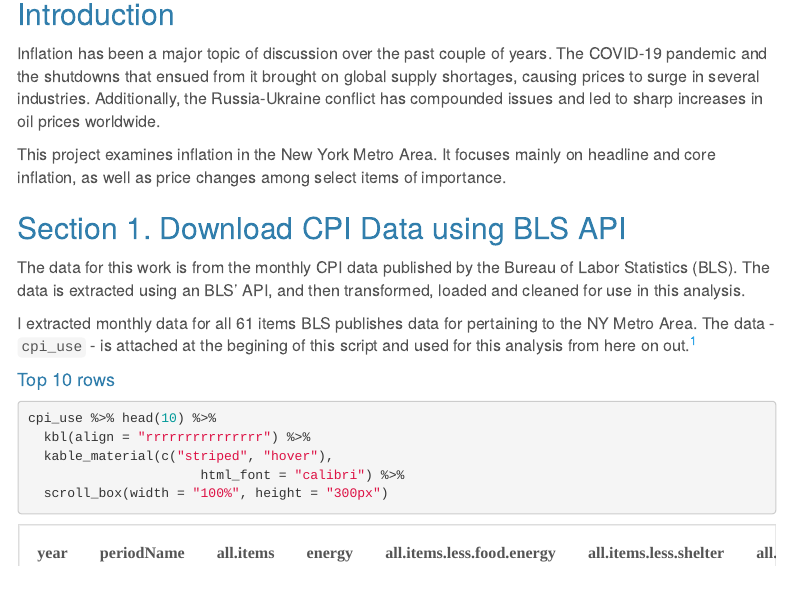
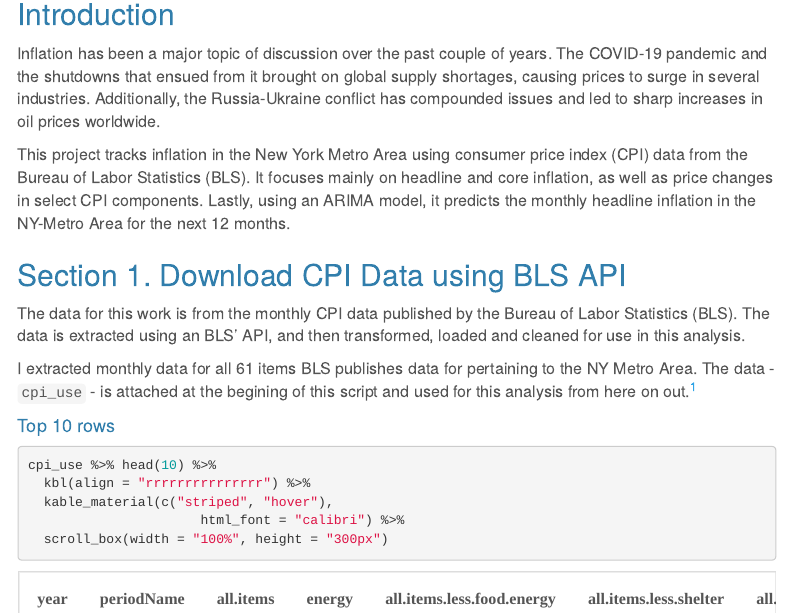
Before and after one commit to willky/Forecasting-Inflation-in-NY-Metro, an R Markdown document (Script #2_Analysis.Rmd): the page in a window 1100 px wide, from 150 px down. Rendered offline with R 4.5, knitr and Pandoc, with nearby package versions; some code elsewhere in the file could not run offline; menus at the side of the page are left out.

Commit message:
Update Script #2_Analysis.Rmd

```diff
--- a/Script #2_Analysis.Rmd
+++ b/Script #2_Analysis.Rmd
@@ -47,7 +47,7 @@ library(TSstudio)
 
 Inflation has been a major topic of discussion over the past couple of years. The COVID-19 pandemic and the shutdowns that ensued from it brought on global supply shortages, causing prices to surge in several industries. Additionally, the Russia-Ukraine conflict has compounded issues and led to sharp increases in oil prices worldwide.
 
-This project examines inflation in the New York Metro Area. It focuses mainly on headline and core inflation, as well as price changes among select items of importance.
+This project tracks inflation in the New York Metro Area using consumer price index (CPI) data from the Bureau of Labor Statistics (BLS). It focuses mainly on headline and core inflation, as well as price changes in select CPI components. Lastly, using an ARIMA model, it predicts the monthly headline inflation in the NY-Metro Area for the next 12 months.
 
 ## Section 1. Download CPI Data using BLS API
 
```
